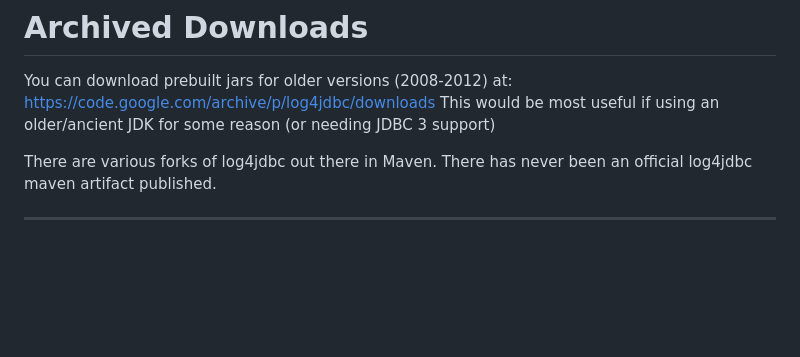
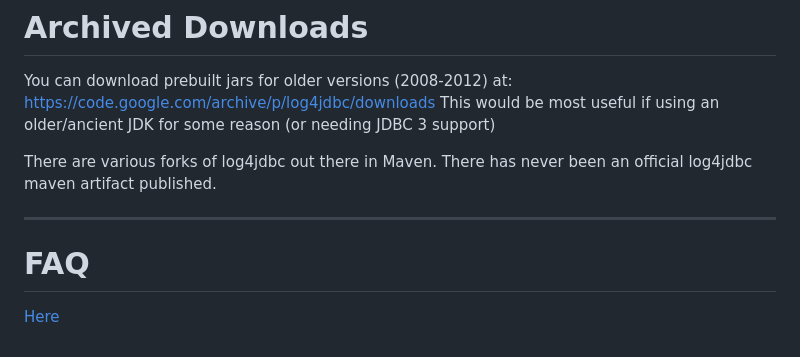
Before and after one commit to arthurblake/log4jdbc, a Markdown page: README.md, the part around the change. GitHub-like rendering; blank space fills up the shorter version.

Commit message:
revive old FAQ from Googel code wiki and add link to README

```diff
--- a/README.md
+++ b/README.md
@@ -212,3 +212,7 @@ There are various forks of log4jdbc out there in Maven.
 There has never been an official log4jdbc maven artifact published.
 
 ----------------------
+
+# FAQ
+
+[Here](FAQ.md)
```
Also changed, not shown: FAQ.md (added, +24 -0 lines).
